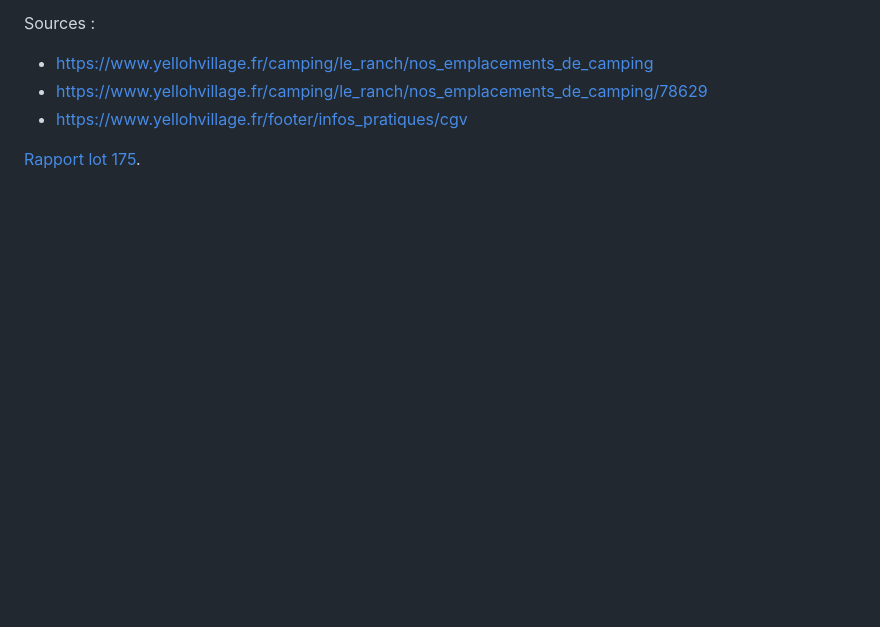
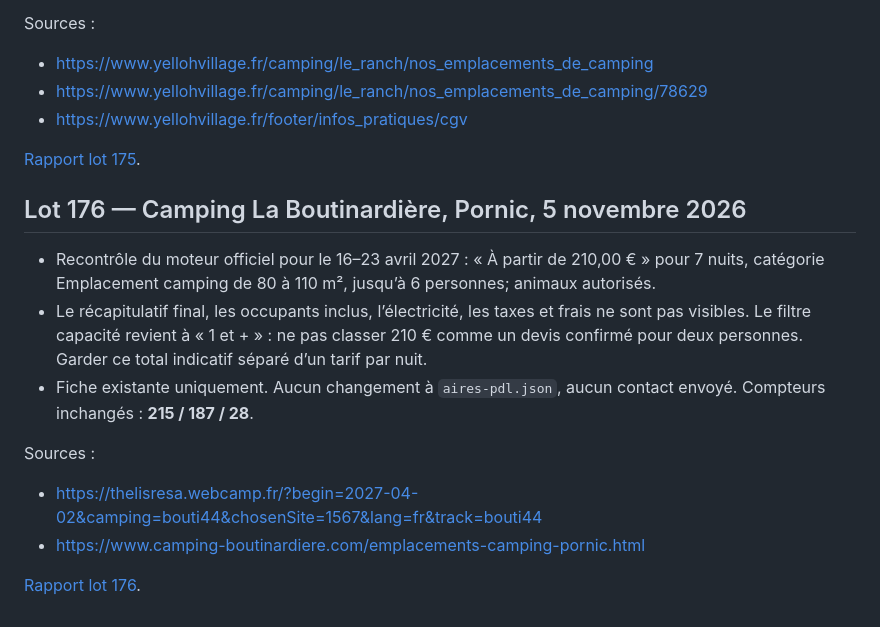
Before and after one commit to christophe93270-bit/camping-car-france, a Markdown page: PREPARATION-LOIRE-ATLANTIQUE-44-2027.md, the part around the change. Drawn GitHub-style; blank space fills up the shorter version.

Commit message:
Ajouter le lot 176 au suivi préparatoire

```diff
--- a/PREPARATION-LOIRE-ATLANTIQUE-44-2027.md
+++ b/PREPARATION-LOIRE-ATLANTIQUE-44-2027.md
@@ -1023,3 +1023,16 @@ Sources :
 - https://www.yellohvillage.fr/footer/infos_pratiques/cgv
 
 [Rapport lot 175](AUDIT-44-2027-LOT175.md).
+
+
+## Lot 176 — Camping La Boutinardière, Pornic, 5 novembre 2026
+
+- Recontrôle du moteur officiel pour le 16–23 avril 2027 : « À partir de 210,00 € » pour 7 nuits, catégorie Emplacement camping de 80 à 110 m², jusqu’à 6 personnes; animaux autorisés.
+- Le récapitulatif final, les occupants inclus, l’électricité, les taxes et frais ne sont pas visibles. Le filtre capacité revient à « 1 et + » : ne pas classer 210 € comme un devis confirmé pour deux personnes. Garder ce total indicatif séparé d’un tarif par nuit.
+- Fiche existante uniquement. Aucun changement à `aires-pdl.json`, aucun contact envoyé. Compteurs inchangés : **215 / 187 / 28**.
+
+Sources :
+- https://thelisresa.webcamp.fr/?begin=2027-04-02&camping=bouti44&chosenSite=1567&lang=fr&track=bouti44
+- https://www.camping-boutinardiere.com/emplacements-camping-pornic.html
+
+[Rapport lot 176](AUDIT-44-2027-LOT176.md).
```
